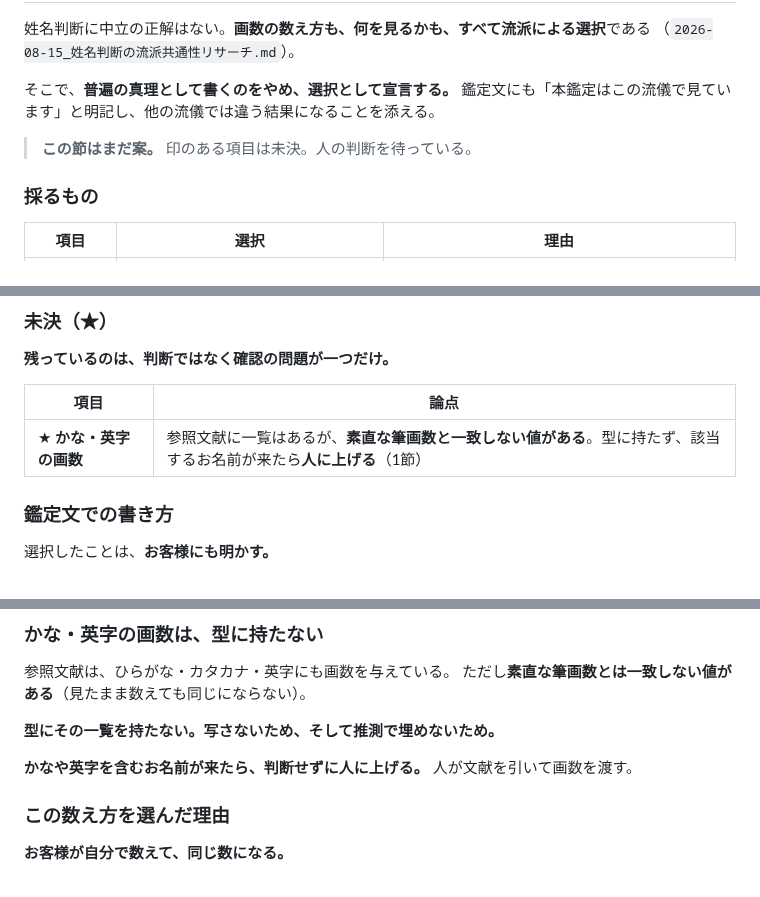
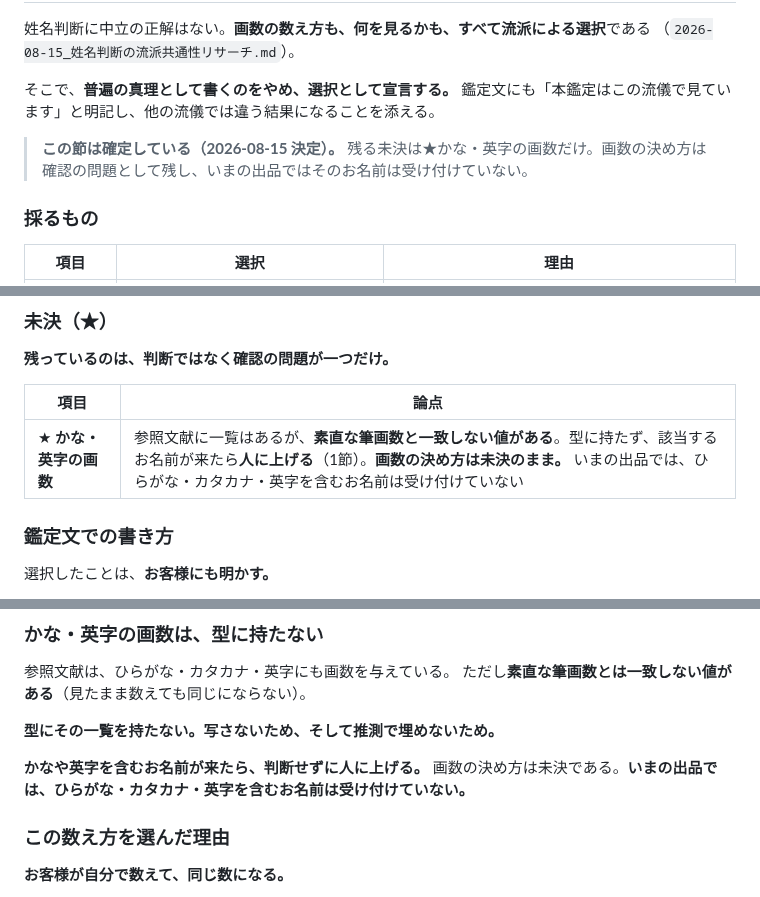
Before and after one commit to Nanjgorilla/ai-office, a Markdown page: departments/coconala/鑑定の型.md, 3 parts joined by grey strips. GitHub-like rendering.

```diff
--- a/departments/coconala/鑑定の型.md
+++ b/departments/coconala/鑑定の型.md
@@ -84,7 +17,7 @@
 そこで、**普遍の真理として書くのをやめ、選択として宣言する。**
 鑑定文にも「本鑑定はこの流儀で見ています」と明記し、他の流儀では違う結果になることを添える。
 
-> **この節はまだ案。** 印のある項目は未決。人の判断を待っている。
+> **この節は確定している（2026-08-15 決定）。** 残る未決は★かな・英字の画数だけ。画数の決め方は確認の問題として残し、いまの出品ではそのお名前は受け付けていない。
 
 ### 採るもの
 
@@ -135,7 +68,7 @@
 
 | 項目 | 論点 |
 |---|---|
-| ★ **かな・英字の画数** | 参照文献に一覧はあるが、**素直な筆画数と一致しない値がある**。型に持たず、該当するお名前が来たら**人に上げる**（1節） |
+| ★ **かな・英字の画数** | 参照文献に一覧はあるが、**素直な筆画数と一致しない値がある**。型に持たず、該当するお名前が来たら**人に上げる**（1節）。**画数の決め方は未決のまま。** いまの出品では、ひらがな・カタカナ・英字を含むお名前は受け付けていない |
 
 ### 鑑定文での書き方
 
@@ -248,7 +181,7 @@
 **型にその一覧を持たない。写さないため、そして推測で埋めないため。**
 
 **かなや英字を含むお名前が来たら、判断せずに人に上げる。**
-人が文献を引いて画数を渡す。
+画数の決め方は未決である。**いまの出品では、ひらがな・カタカナ・英字を含むお名前は受け付けていない。**
 
 ### この数え方を選んだ理由
 
```
Also changed, not shown: other parts of departments/coconala/鑑定の型.md (+5 -70 lines).
